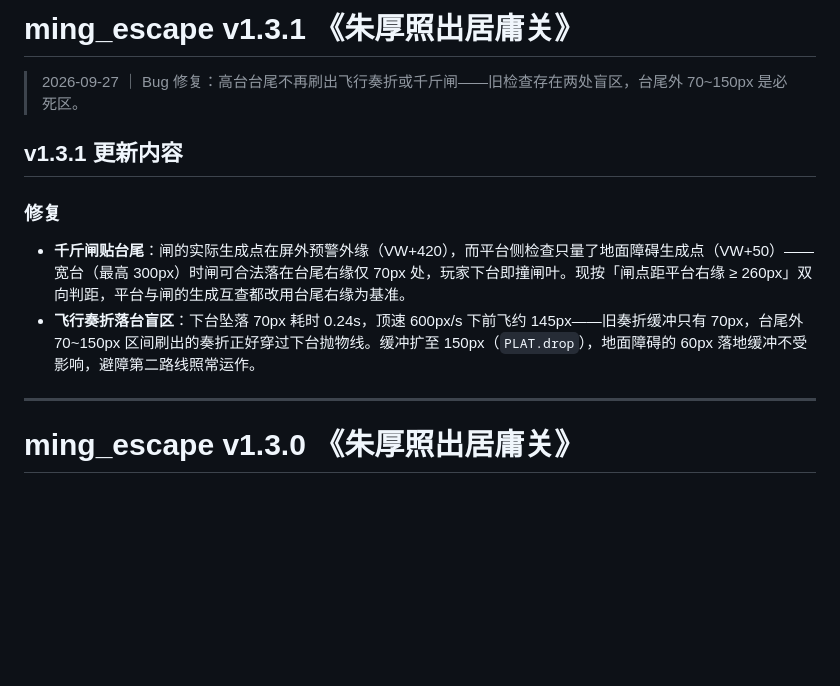
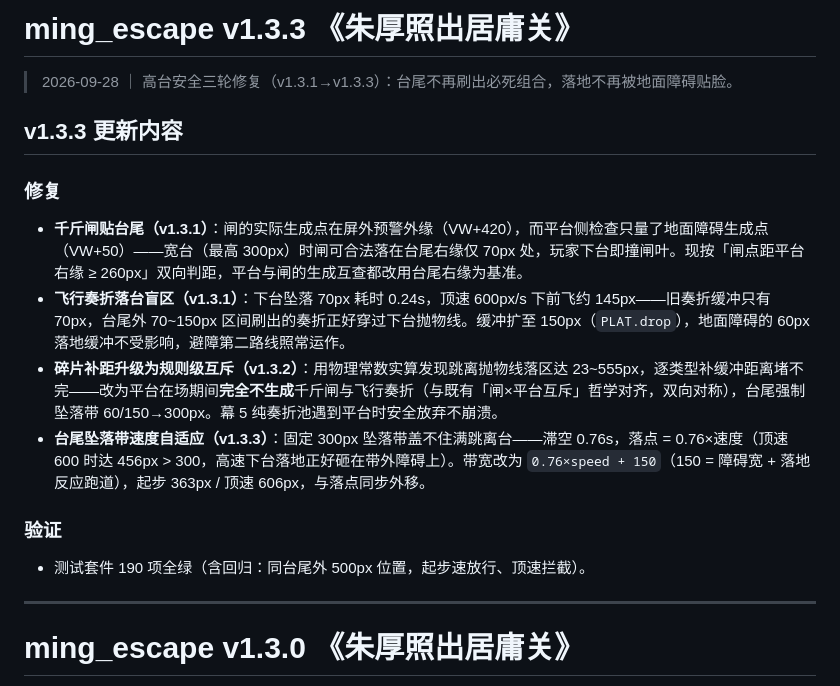
Before and after one commit to Elisabeth15501/juyong-escape, a Markdown page: RELEASE_NOTES.md, the part around the change. GitHub-like rendering; blank space fills up the shorter version.

Commit message:
release: v1.3.3 定版——高台安全三轮修复归档（闸贴台尾/奏折盲区/规则级互斥/坠落带速度自适应）

```diff
--- a/RELEASE_NOTES.md
+++ b/RELEASE_NOTES.md
@@ -1,12 +1,17 @@
-# ming_escape v1.3.1 《朱厚照出居庸关》
+# ming_escape v1.3.3 《朱厚照出居庸关》
 
-> 2026-09-27 ｜ Bug 修复：高台台尾不再刷出飞行奏折或千斤闸——旧检查存在两处盲区，台尾外 70~150px 是必死区。
+> 2026-09-28 ｜ 高台安全三轮修复（v1.3.1→v1.3.3）：台尾不再刷出必死组合，落地不再被地面障碍贴脸。
 
-## v1.3.1 更新内容
+## v1.3.3 更新内容
 
 ### 修复
-- **千斤闸贴台尾**：闸的实际生成点在屏外预警外缘（VW+420），而平台侧检查只量了地面障碍生成点（VW+50）——宽台（最高 300px）时闸可合法落在台尾右缘仅 70px 处，玩家下台即撞闸叶。现按「闸点距平台右缘 ≥ 260px」双向判距，平台与闸的生成互查都改用台尾右缘为基准。
-- **飞行奏折落台盲区**：下台坠落 70px 耗时 0.24s，顶速 600px/s 下前飞约 145px——旧奏折缓冲只有 70px，台尾外 70~150px 区间刷出的奏折正好穿过下台抛物线。缓冲扩至 150px（`PLAT.drop`），地面障碍的 60px 落地缓冲不受影响，避障第二路线照常运作。
+- **千斤闸贴台尾（v1.3.1）**：闸的实际生成点在屏外预警外缘（VW+420），而平台侧检查只量了地面障碍生成点（VW+50）——宽台（最高 300px）时闸可合法落在台尾右缘仅 70px 处，玩家下台即撞闸叶。现按「闸点距平台右缘 ≥ 260px」双向判距，平台与闸的生成互查都改用台尾右缘为基准。
+- **飞行奏折落台盲区（v1.3.1）**：下台坠落 70px 耗时 0.24s，顶速 600px/s 下前飞约 145px——旧奏折缓冲只有 70px，台尾外 70~150px 区间刷出的奏折正好穿过下台抛物线。缓冲扩至 150px（`PLAT.drop`），地面障碍的 60px 落地缓冲不受影响，避障第二路线照常运作。
+- **碎片补距升级为规则级互斥（v1.3.2）**：用物理常数实算发现跳离抛物线落区达 23~555px，逐类型补缓冲距离堵不完——改为平台在场期间**完全不生成**千斤闸与飞行奏折（与既有「闸×平台互斥」哲学对齐，双向对称），台尾强制坠落带 60/150→300px。幕 5 纯奏折池遇到平台时安全放弃不崩溃。
+- **台尾坠落带速度自适应（v1.3.3）**：固定 300px 坠落带盖不住满跳离台——滞空 0.76s，落点 = 0.76×速度（顶速 600 时达 456px > 300，高速下台落地正好砸在带外障碍上）。带宽改为 `0.76×speed + 150`（150 = 障碍宽 + 落地反应跑道），起步 363px / 顶速 606px，与落点同步外移。
+
+### 验证
+- 测试套件 190 项全绿（含回归：同台尾外 500px 位置，起步速放行、顶速拦截）。
 
 ---
 
```
